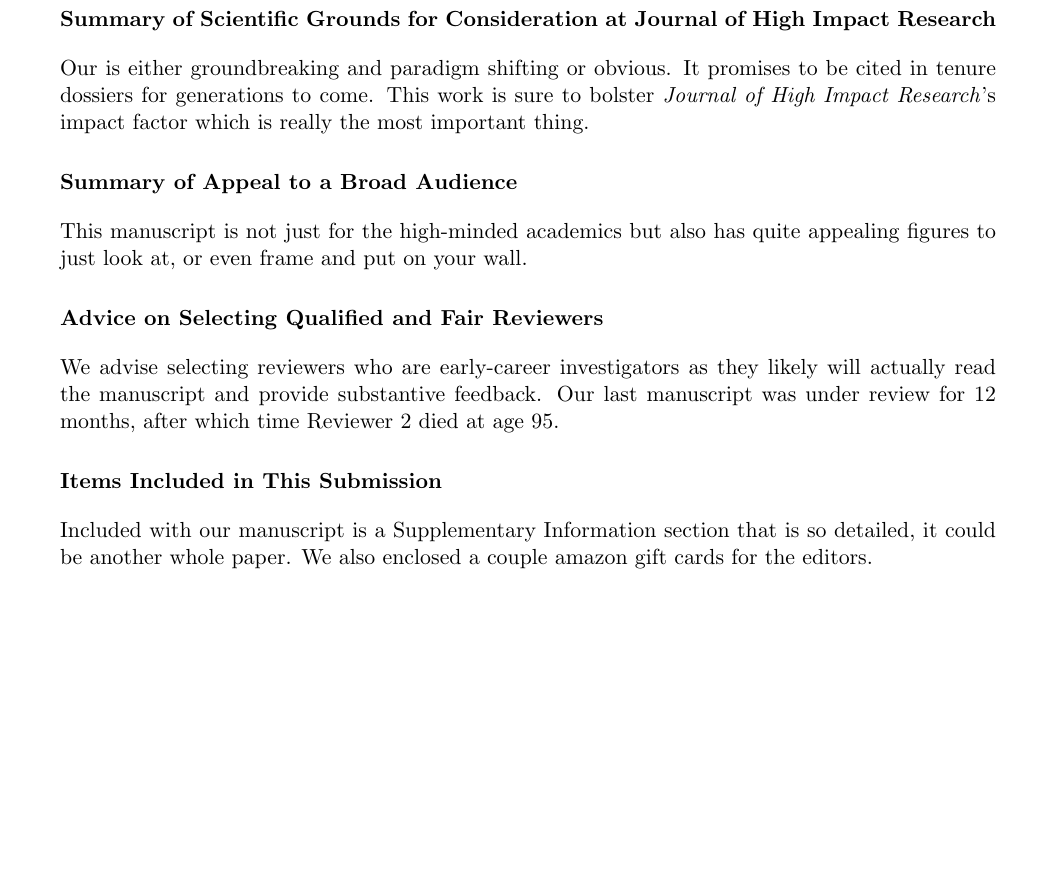
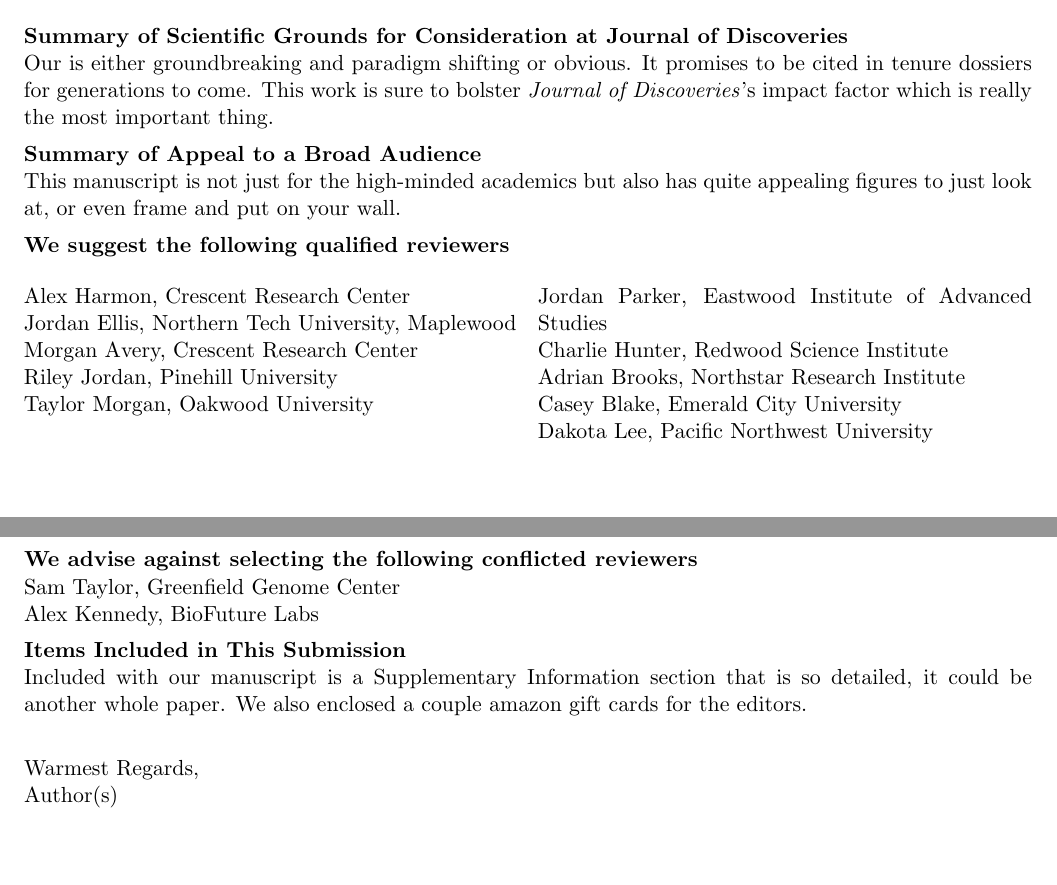
Before and after one commit to michael-swift/JournalCoverLetter, a LaTeX document (template.tex): part of page 2 of 2 before the commit and two parts of pages 1 and 2 of 2 after it, the two joined at a grey line, cut so that both start at the same text. Compiled offline with pdfLaTeX.

Commit message:
beautified it ;)

```diff
--- a/template.tex
+++ b/template.tex
@@ -1,5 +1,5 @@
 \documentclass[11pt]{article}
-\usepackage[bottom=1in, left=1in, right=1in, top=1in]{geometry}
+\usepackage[bottom=1in, left=0.75in, right=0.75in, top=1in]{geometry}
 \usepackage{graphicx}
 \usepackage{titlesec}
 \usepackage{textcomp} % For the bullet point symbol
@@ -12,5 +17,4 @@
 
 % Define the journal name command
-\newcommand{\journalname}{Journal of High Impact Research} % Set the journal name here
-
+\newcommand{\journalname}{Journal of Discoveries} % Set the journal name here
 \bibliographystyle{plainnat} % Use the plainnat style or another that you prefer
@@ -65,26 +72,38 @@
 \end{description}
 
 % When you are ready for the second page, restore the geometry
-\clearpage % Use this if you are done with the first page content and ready to move to the next page
-\restoregeometry % This will apply the geometry settings from the preamble for the subsequent pages
-\section{Summary of Scientific Grounds for Consideration at \journalname}
+\subsubsection*{Summary of Scientific Grounds for Consideration at \journalname}
 \noindent Our is either groundbreaking and paradigm shifting or obvious. It promises to be cited in tenure dossiers for generations to come. This work is sure to bolster \textit{\journalname}'s impact factor which is really the most important thing.
 
-\section{Summary of Appeal to a Broad Audience}
+\subsubsection*{Summary of Appeal to a Broad Audience}
 \noindent This manuscript is not just for the high-minded academics but also has quite appealing figures to just look at, or even frame and put on your wall.
+\subsubsection*{We suggest the following qualified reviewers}
+\begin{multicols}{2}
 
+\noindent Alex Harmon, Crescent Research Center\\
+Jordan Ellis, Northern Tech University, Maplewood\\
+Morgan Avery, Crescent Research Center\\
+Riley Jordan, Pinehill University\\
+Taylor Morgan, Oakwood University\\
+{\color{white} space \\}\\
+Jordan Parker, Eastwood Institute of Advanced Studies\\
+Charlie Hunter, Redwood Science Institute\\ Adrian Brooks, Northstar Research Institute\\
+Casey Blake, Emerald City University\\
+Dakota Lee, Pacific Northwest University\\
+\end{multicols}
+\vspace{-0.75cm}
+\subsubsection*{We advise against selecting the following conflicted reviewers}
+\noindent Sam Taylor, Greenfield Genome Center\\
+Alex Kennedy, BioFuture Labs
 
-
-
-\section{Advice on Selecting Qualified and Fair Reviewers}
-\noindent We advise selecting reviewers who are early-career investigators as they likely will actually read the manuscript and provide substantive feedback. Our last manuscript was under review for 12 months, after which time Reviewer 2 died at age 95.
-
-
-\section{Items Included in This Submission}
+\subsubsection{Items Included in This Submission}
 \noindent Included with our manuscript is a Supplementary Information section that is so detailed, it could be another whole paper. We also enclosed a couple amazon gift cards for the editors.
 
 %\bibliographystyle{Science}
-
+\subsubsection{}
+Warmest Regards,
+\newline
+Author(s)
 %This is where your bibliography is generated. Make sure that your .bib file is actually called library.bib
 
 \end{document}
```
Also changed, not shown: template.tex (44 more changed lines).
